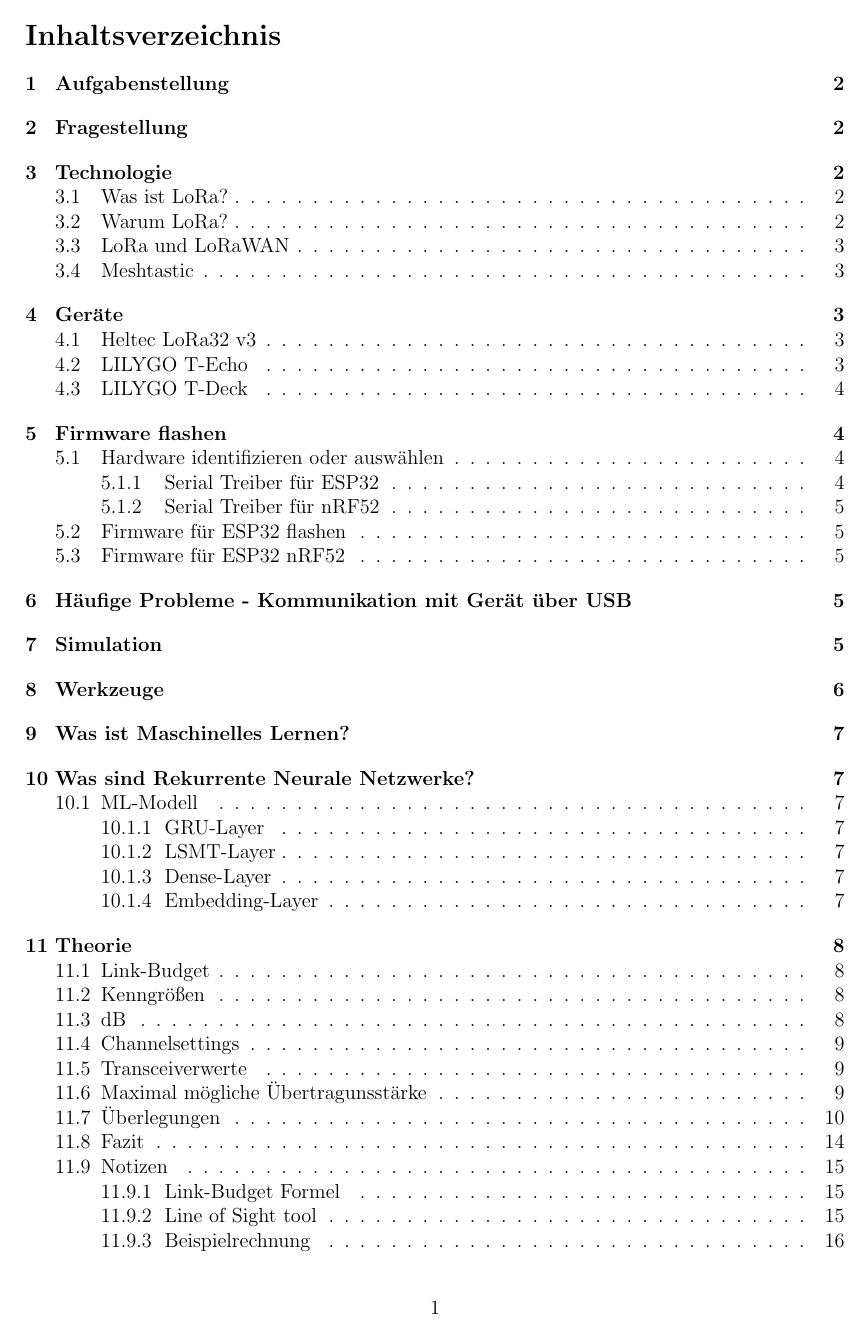
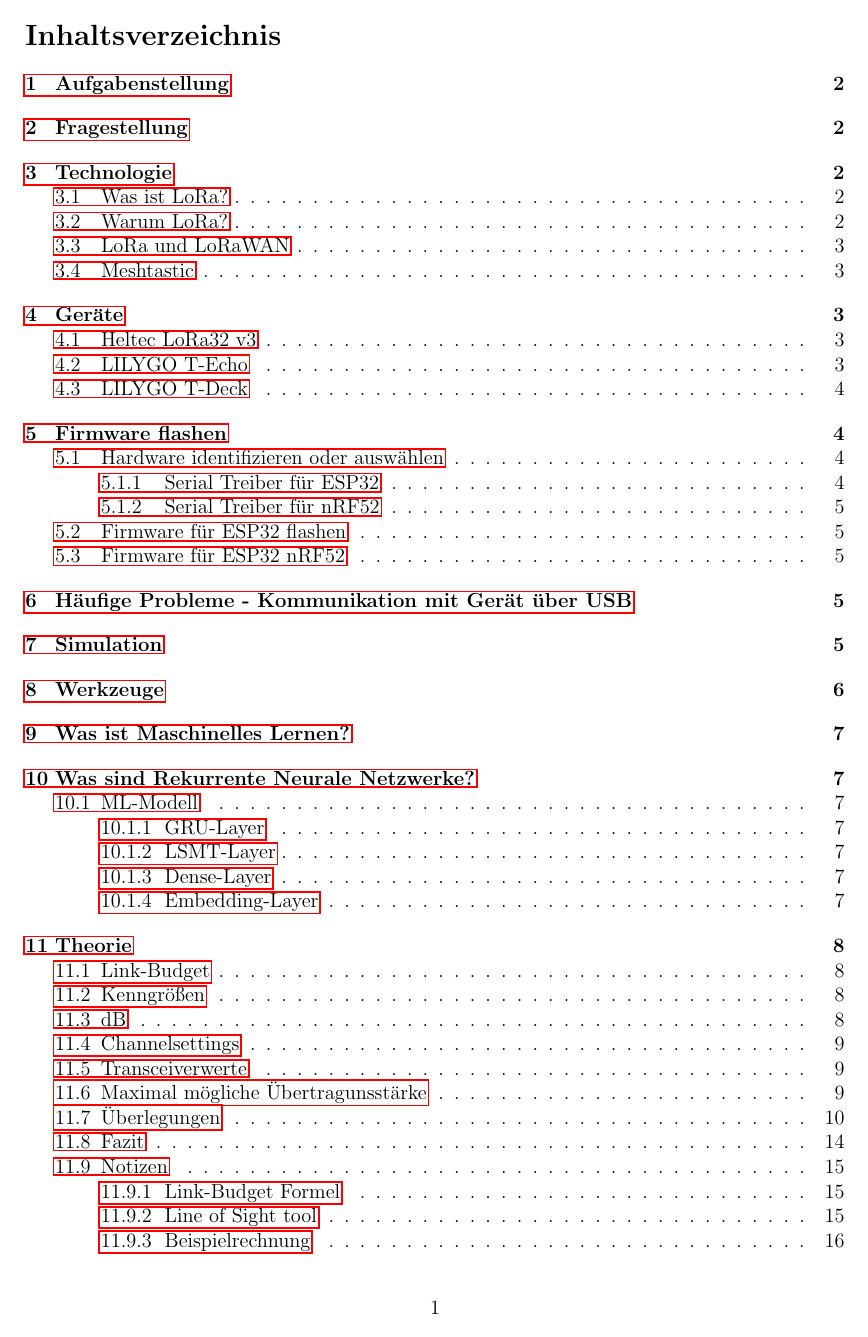
Before and after one commit to HTWDD-RN/lora-meshtastic, a LaTeX document (Projektseminar Doku/Dukumentation 1.tex): page 2 of 17. Compiled offline with pdfLaTeX.

Commit message:
usedpackage add

```diff
--- a/Projektseminar Doku/Dukumentation 1.tex
+++ b/Projektseminar Doku/Dukumentation 1.tex
@@ -4,8 +4,7 @@
 \usepackage{amssymb}
 \usepackage{amsmath}
 \usepackage{amsfonts}
-\usepackage{tikz}
-\usetikzlibrary{arrows ,automata ,positioning}
+\usepackage{hyperref}
 \usepackage{amssymb}
 \usepackage{graphicx}
 \usepackage{epstopdf}
```
